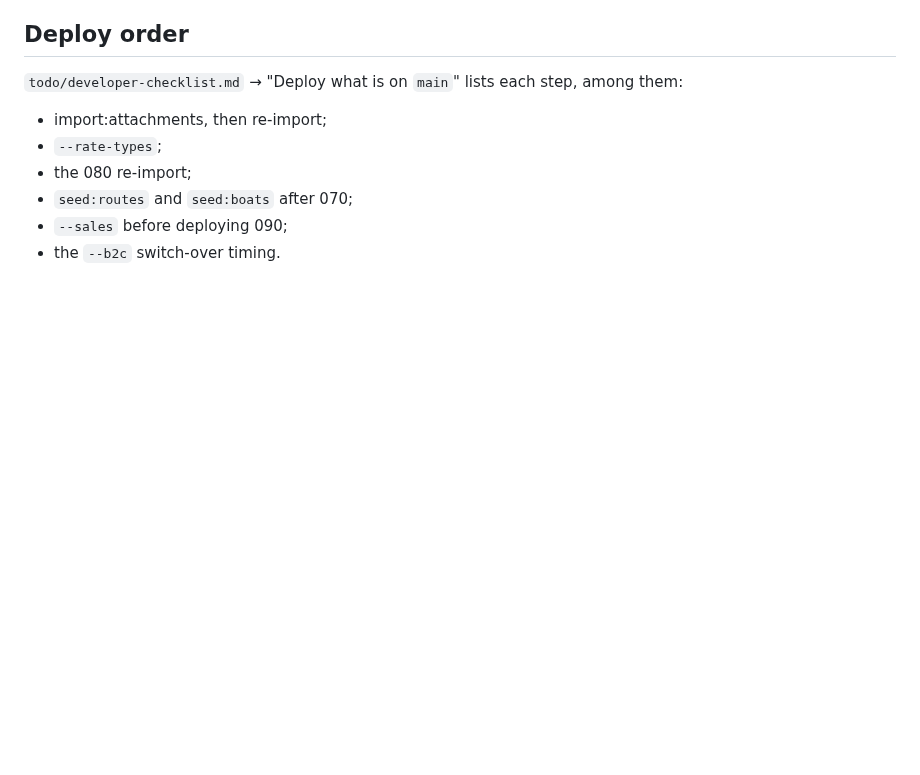
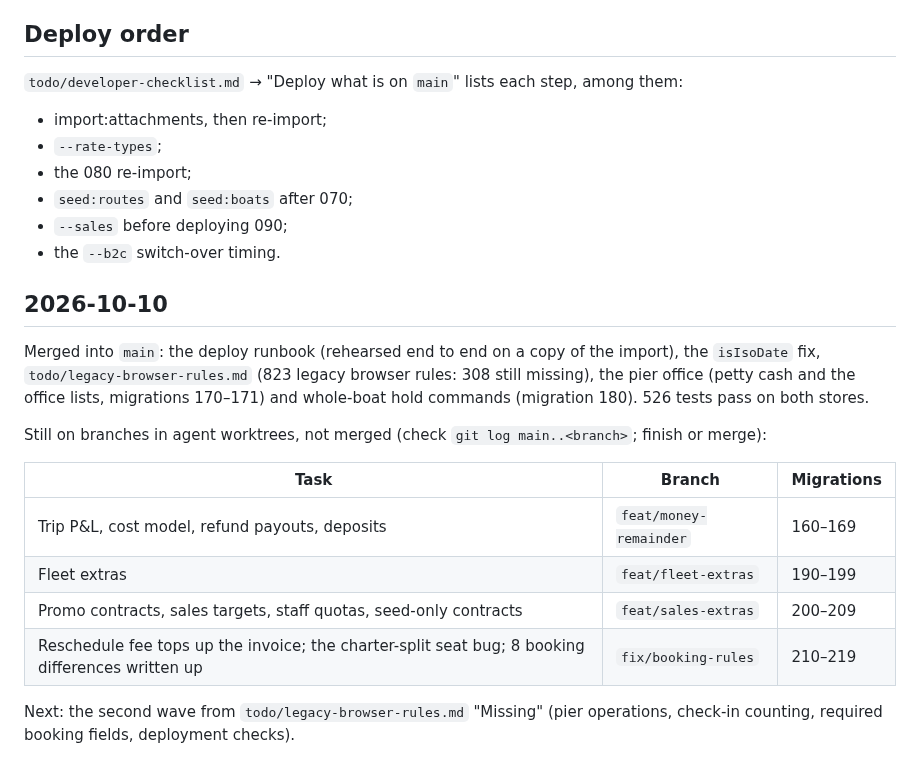
Before and after one commit to TheTaTha5/operation_backend, a Markdown page: docs/handoff/build-status-2026-10-09.md, the part around the change. GitHub-like rendering; blank space fills up the shorter version.

Commit message:
docs: build status for 2026-10-10
Co-Authored-By: Claude Opus 5.5 <noreply@anthropic.com>

```diff
--- a/docs/handoff/build-status-2026-10-09.md
+++ b/docs/handoff/build-status-2026-10-09.md
@@ -67,3 +67,22 @@ Nothing is in progress.
 - `seed:routes` and `seed:boats` after 070;
 - `--sales` before deploying 090;
 - the `--b2c` switch-over timing.
+
+## 2026-10-10
+
+Merged into `main`: the deploy runbook (rehearsed end to end on a copy of the import), the
+`isIsoDate` fix, `todo/legacy-browser-rules.md` (823 legacy browser rules: 308 still missing), the
+pier office (petty cash and the office lists, migrations 170–171) and whole-boat hold commands
+(migration 180). 526 tests pass on both stores.
+
+Still on branches in agent worktrees, not merged (check `git log main..<branch>`; finish or merge):
+
+| Task | Branch | Migrations |
+|---|---|---|
+| Trip P&L, cost model, refund payouts, deposits | `feat/money-remainder` | 160–169 |
+| Fleet extras | `feat/fleet-extras` | 190–199 |
+| Promo contracts, sales targets, staff quotas, seed-only contracts | `feat/sales-extras` | 200–209 |
+| Reschedule fee tops up the invoice; the charter-split seat bug; 8 booking differences written up | `fix/booking-rules` | 210–219 |
+
+Next: the second wave from `todo/legacy-browser-rules.md` "Missing" (pier operations, check-in
+counting, required booking fields, deployment checks).
```
Also changed, not shown: todo/developer-checklist.md (+1 -1 lines).
